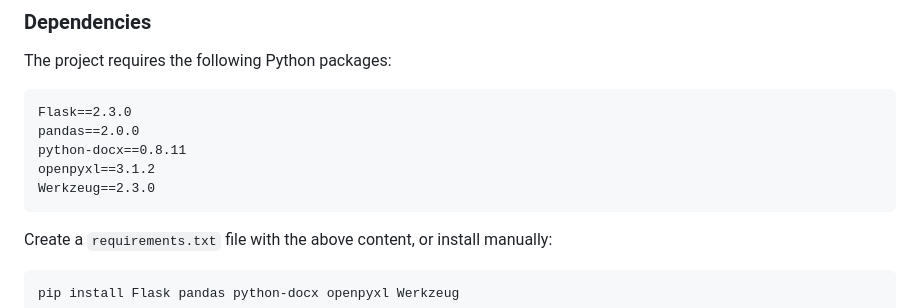
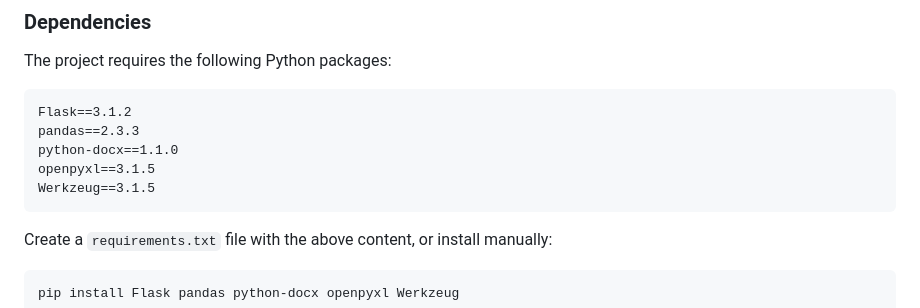
Before and after one commit to duythanh0106/convert_excel, a Markdown page: README.md, the part around the change. Drawn GitHub-style.

````diff
--- a/README.md
+++ b/README.md
@@ -58,11 +58,11 @@ pip install -r requirements.txt
 The project requires the following Python packages:
 
 ```txt
-Flask==2.3.0
-pandas==2.0.0
-python-docx==0.8.11
-openpyxl==3.1.2
-Werkzeug==2.3.0
+Flask==3.1.2
+pandas==2.3.3
+python-docx==1.1.0
+openpyxl==3.1.5
+Werkzeug==3.1.5
 ```
 
 Create a `requirements.txt` file with the above content, or install manually:
````
